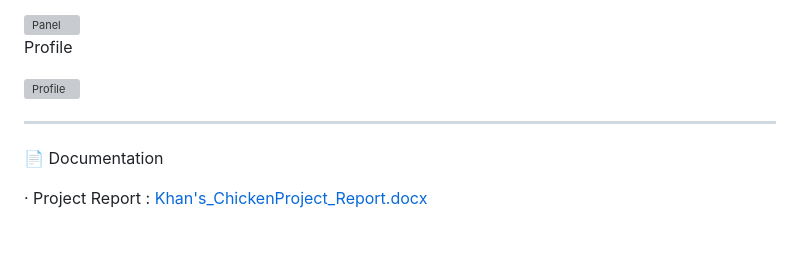
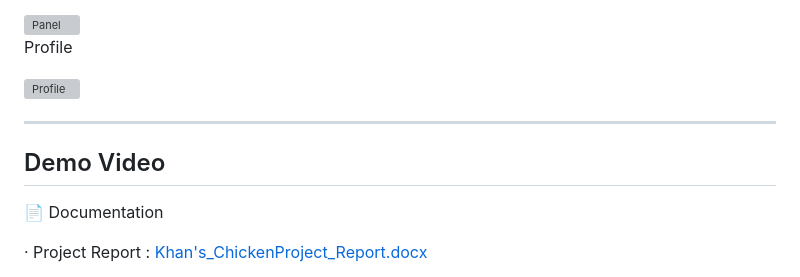
Before and after one commit to furqankhan032412-blip/Khan-s-Chicken, a Markdown page: README.md, the part around the change. GitHub-like rendering; blank space fills up the shorter version; grey boxes are pictures that could not be loaded.

Commit message:
Add demo video section to README
Added a section for a demo video in the README.

```diff
--- a/README.md
+++ b/README.md
@@ -190,6 +190,11 @@ Profile
 
 ---
 
+## Demo Video
+
+
+
+
 📄 Documentation
 
 · Project Report : [Khan's_ChickenProject_Report.docx](https://github.com/user-attachments/files/29412950/Khan.s_ChickenProject_Report.docx)
```
